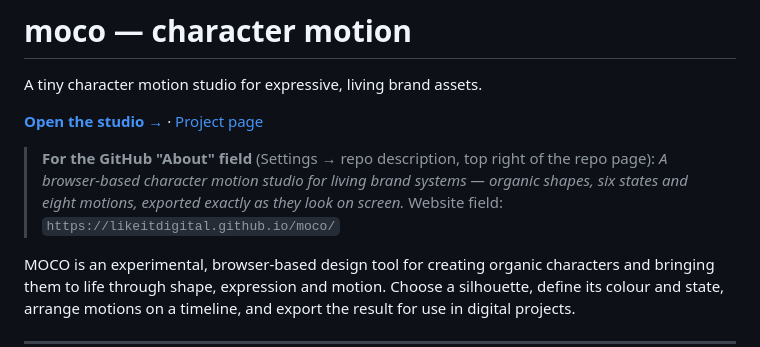
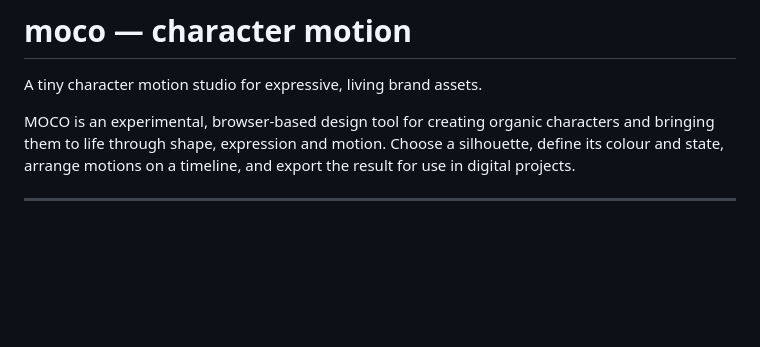
Before and after one commit to likeitdigital/moco, a Markdown page: README.md, the part around the change. Drawn GitHub-style; blank space fills up the shorter version.

```diff
--- a/README.md
+++ b/README.md
@@ -1,13 +1,6 @@
 # moco — character motion
 
 A tiny character motion studio for expressive, living brand assets.
-
-**[Open the studio →](https://likeitdigital.github.io/moco/app.html)** · [Project page](https://likeitdigital.github.io/moco/)
-
-> **For the GitHub "About" field** (Settings → repo description, top right of the repo page):
-> *A browser-based character motion studio for living brand systems — organic shapes,
-> six states and eight motions, exported exactly as they look on screen.*
-> Website field: `https://likeitdigital.github.io/moco/`
 
 MOCO is an experimental, browser-based design tool for creating organic characters and
 bringing them to life through shape, expression and motion. Choose a silhouette, define
```
